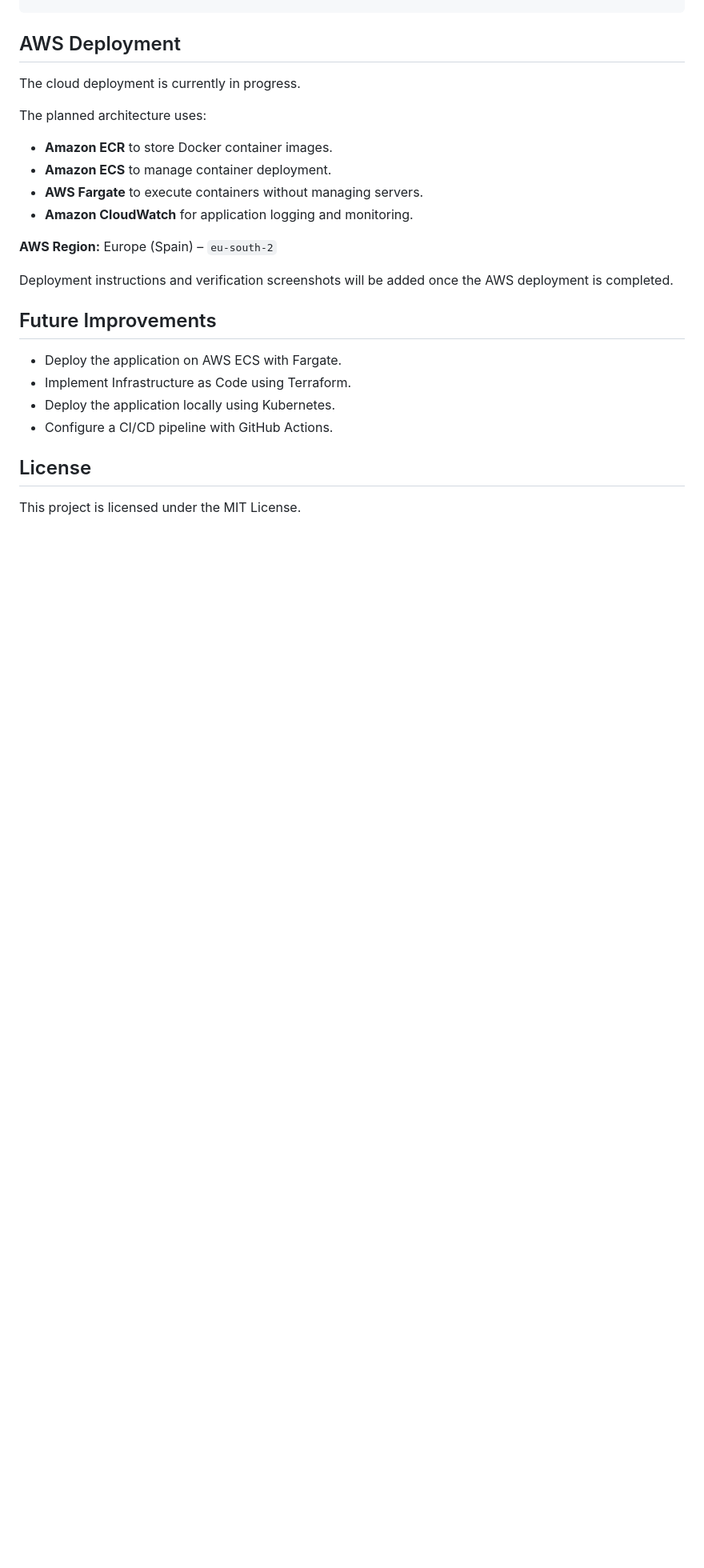
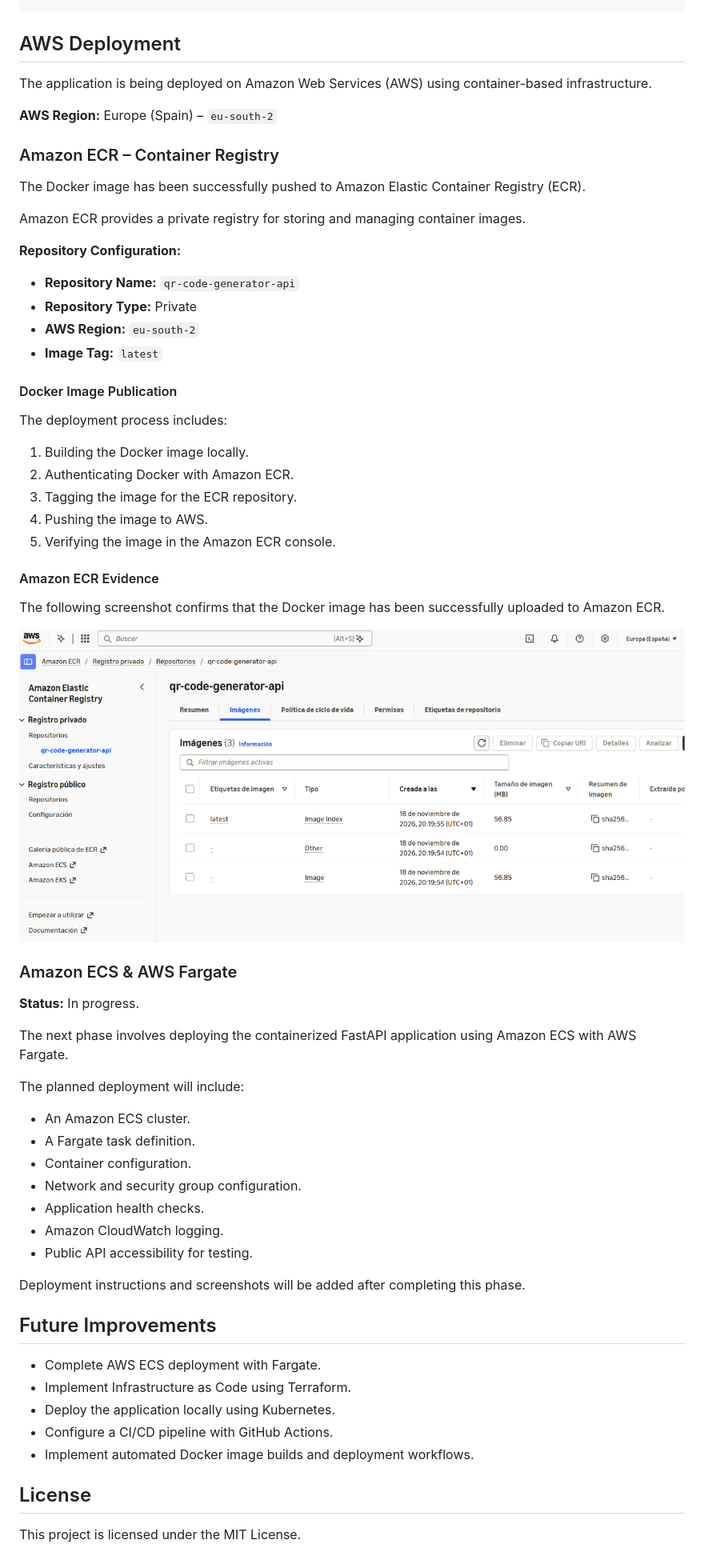
Before and after one commit to hassxa/qr-code-generator-api, a Markdown page: README.md, the part around one of its changes. Shown at 80% size. GitHub-like rendering; pictures changed too: docs/ecr-image.png (added); blank space fills up the shorter version.

Commit message:
docs: update README with AWS ECR deployment

```diff
--- a/README.md
+++ b/README.md
@@ -203,25 +203,64 @@ pytest -q
 
 ## AWS Deployment
 
-The cloud deployment is currently in progress.
-
-The planned architecture uses:
-
-- **Amazon ECR** to store Docker container images.
-- **Amazon ECS** to manage container deployment.
-- **AWS Fargate** to execute containers without managing servers.
-- **Amazon CloudWatch** for application logging and monitoring.
+The application is being deployed on Amazon Web Services (AWS) using container-based infrastructure.
 
 **AWS Region:** Europe (Spain) – `eu-south-2`
 
-Deployment instructions and verification screenshots will be added once the AWS deployment is completed.
+### Amazon ECR – Container Registry
+
+The Docker image has been successfully pushed to Amazon Elastic Container Registry (ECR).
+
+Amazon ECR provides a private registry for storing and managing container images.
+
+**Repository Configuration:**
+
+- **Repository Name:** `qr-code-generator-api`
+- **Repository Type:** Private
+- **AWS Region:** `eu-south-2`
+- **Image Tag:** `latest`
+
+#### Docker Image Publication
+
+The deployment process includes:
+
+1. Building the Docker image locally.
+2. Authenticating Docker with Amazon ECR.
+3. Tagging the image for the ECR repository.
+4. Pushing the image to AWS.
+5. Verifying the image in the Amazon ECR console.
+
+#### Amazon ECR Evidence
+
+The following screenshot confirms that the Docker image has been successfully uploaded to Amazon ECR.
+
+![Amazon ECR Repository](docs/ecr-image.png)
+
+### Amazon ECS & AWS Fargate
+
+**Status:** In progress.
+
+The next phase involves deploying the containerized FastAPI application using Amazon ECS with AWS Fargate.
+
+The planned deployment will include:
+
+- An Amazon ECS cluster.
+- A Fargate task definition.
+- Container configuration.
+- Network and security group configuration.
+- Application health checks.
+- Amazon CloudWatch logging.
+- Public API accessibility for testing.
+
+Deployment instructions and screenshots will be added after completing this phase.
 
 ## Future Improvements
 
-- Deploy the application on AWS ECS with Fargate.
+- Complete AWS ECS deployment with Fargate.
 - Implement Infrastructure as Code using Terraform.
 - Deploy the application locally using Kubernetes.
 - Configure a CI/CD pipeline with GitHub Actions.
+- Implement automated Docker image builds and deployment workflows.
 
 ## License
 
```
Also changed, not shown: other parts of README.md (+3 -3 lines).
